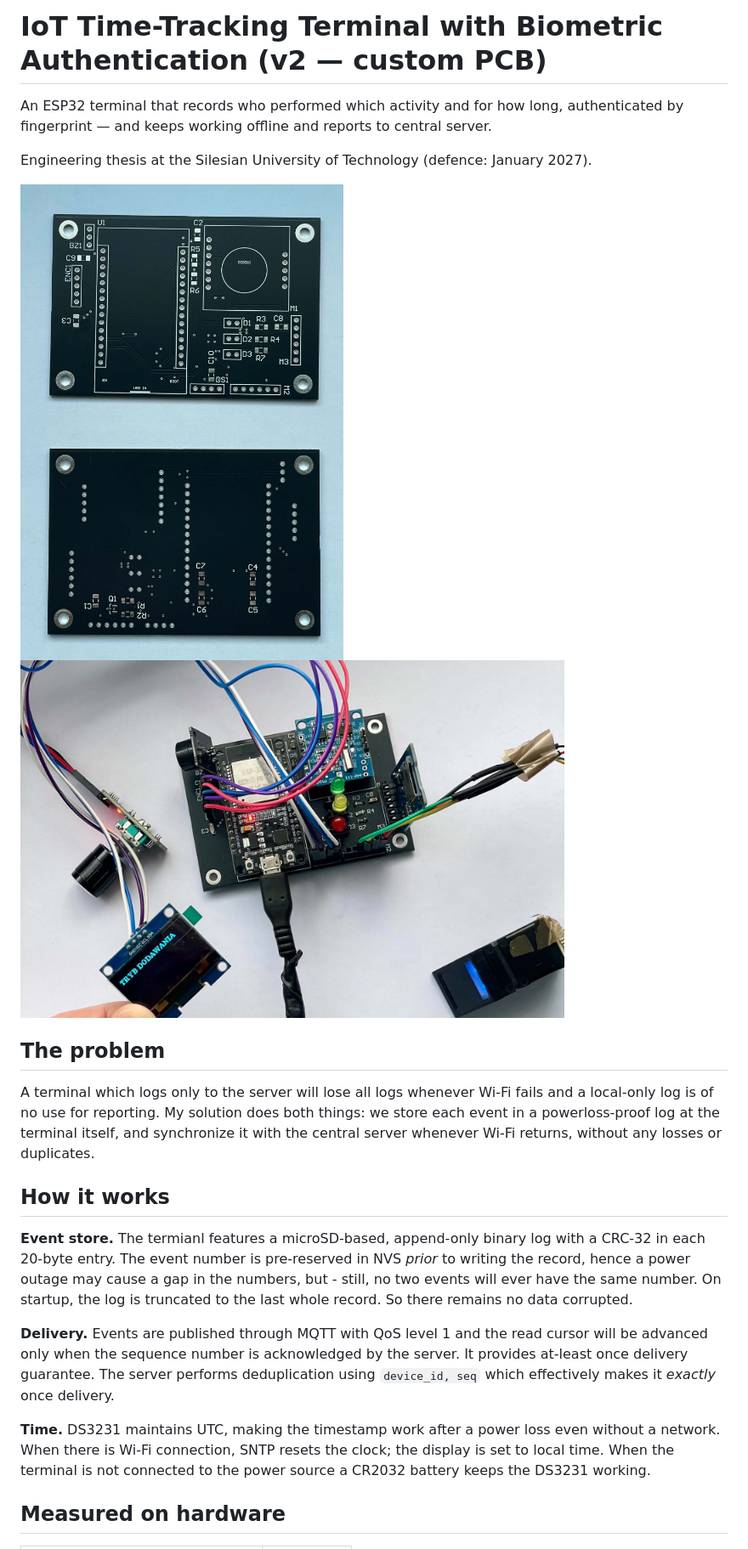
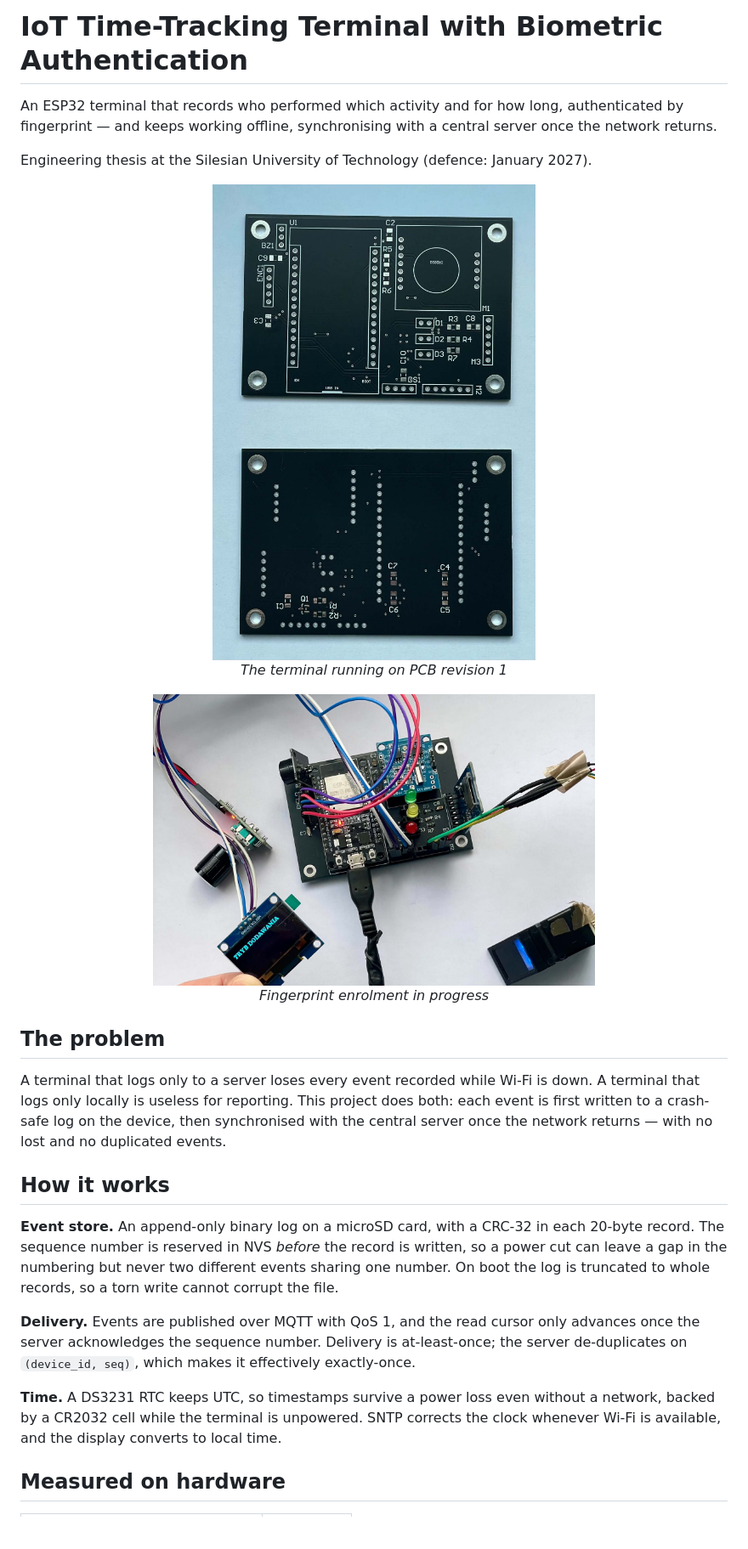
Before and after one commit to mjazlowiecki/esp32-biometric-terminal, a Markdown page: README.md, the part around one of its changes. Shown at 85% size. GitHub-like rendering; blank space fills up the shorter version.

```diff
--- a/README.md
+++ b/README.md
@@ -1,34 +1,45 @@
-# IoT Time-Tracking Terminal with Biometric Authentication  (v2 — custom PCB)
+# IoT Time-Tracking Terminal with Biometric Authentication
 
 An ESP32 terminal that records who performed which activity and for how long,
-authenticated by fingerprint — and keeps working offline and reports to central server.
+authenticated by fingerprint — and keeps working offline, synchronising with a
+central server once the network returns.
 
 Engineering thesis at the Silesian University of Technology (defence: January 2027).
 
-<img src="docs/img/terminal.jpg" width="640" alt="Biometric time-tracking terminal">
-<img src="docs/img/terminal_2.jpg" width="640" alt="Biometric time-tracking terminal working">
+<p align="center">
+  <img src="docs/img/terminal.jpg" width="640" alt="Biometric time-tracking terminal">
+  <br>
+  <em>The terminal running on PCB revision 1</em>
+</p>
+
+<p align="center">
+  <img src="docs/img/terminal_2.jpg" width="520">
+  <br>
+  <em>Fingerprint enrolment in progress</em>
+</p>
 
 ## The problem
 
-A terminal which logs only to the server will lose all logs whenever Wi-Fi fails and a
-local-only log is of no use for reporting. My solution does both things: we store each event in a
-powerloss-proof log at the terminal itself,
-and synchronize it with the central server whenever Wi-Fi returns, without any losses or duplicates.
+A terminal that logs only to a server loses every event recorded while Wi-Fi is down.
+A terminal that logs only locally is useless for reporting. This project does both:
+each event is first written to a crash-safe log on the device, then synchronised with
+the central server once the network returns — with no lost and no duplicated events.
 
 ## How it works
 
-**Event store.** The termianl features a microSD-based, append-only binary log with a CRC-32 in each 20-byte entry.
-The event number is pre-reserved in NVS *prior* to writing the record, hence
-a power outage may cause a gap in the numbers, but - still, no two events will ever have
-the same number. On startup, the log is truncated to the last whole record. So there remains no data corrupted.
+**Event store.** An append-only binary log on a microSD card, with a CRC-32 in each
+20-byte record. The sequence number is reserved in NVS *before* the record is written,
+so a power cut can leave a gap in the numbering but never two different events sharing
+one number. On boot the log is truncated to whole records, so a torn write cannot
+corrupt the file.
 
-**Delivery.** Events are published through MQTT with QoS level 1 and the read cursor will be advanced only
-when the sequence number is acknowledged by the server. It provides at-least once delivery guarantee.
-The server performs deduplication using `device_id, seq` which effectively makes it _exactly_ once delivery.
+**Delivery.** Events are published over MQTT with QoS 1, and the read cursor only
+advances once the server acknowledges the sequence number. Delivery is at-least-once;
+the server de-duplicates on `(device_id, seq)`, which makes it effectively exactly-once.
 
-**Time.** DS3231 maintains UTC, making the timestamp work after a power loss even without a network.
-When there is Wi-Fi connection, SNTP resets the clock; the display is set to local time. When the terminal is not connected
-to the power source a CR2032 battery keeps the DS3231 working.
+**Time.** A DS3231 RTC keeps UTC, so timestamps survive a power loss even without a
+network, backed by a CR2032 cell while the terminal is unpowered. SNTP corrects the
+clock whenever Wi-Fi is available, and the display converts to local time.
 
 ## Measured on hardware
 
```
Also changed, not shown: other parts of README.md (+36 -10 lines), docs/img/pcb-rev1-back.png (added), docs/img/pcb-rev1-front.png (added), docs/img/pcb-rev2-bottom.png (added), docs/img/pcb-rev2-top.png (added).
